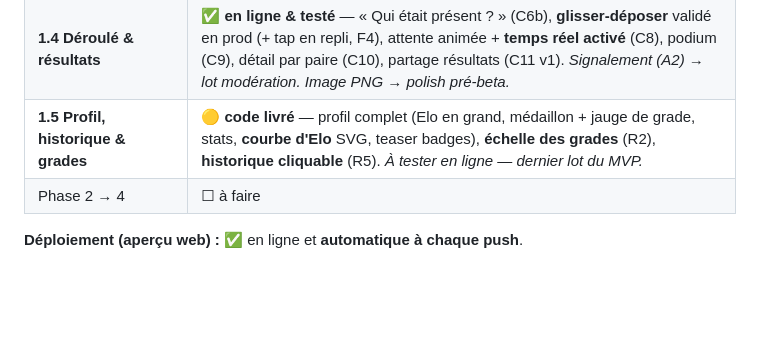
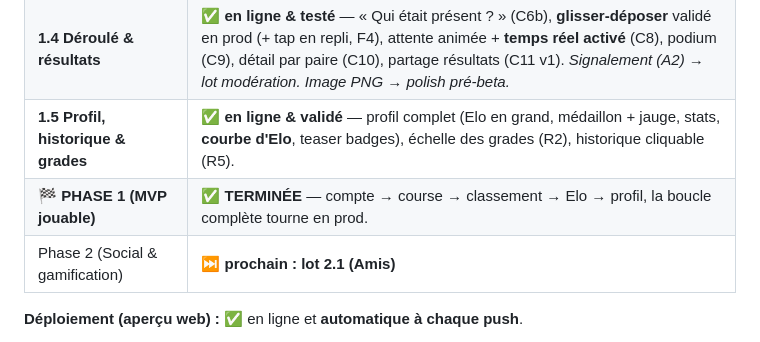
Before and after one commit to ppcrepin/kartme, a Markdown page: docs/roadmap.md, the part around the change. Drawn GitHub-style; blank space fills up the shorter version.

Commit message:
Mark lot 1.5 delivered — Phase 1 (playable MVP) complete
Co-Authored-By: Claude Opus 4.8 <noreply@anthropic.com>
Claude-Session: https://claude.ai/code/session_016NVAqxyhNZQzz2K6m4KC43

```diff
--- a/docs/roadmap.md
+++ b/docs/roadmap.md
@@ -24,8 +24,9 @@
 | **1.2 Créer une course** | ✅ **en ligne & testé** — accueil, création (circuit + calendrier), participants (fantômes), partage lien + QR, édition/suppression. |
 | **1.3 Moteur Elo** | ✅ **en ligne & testé** — calcul serveur anti-triche déployé sur Supabase, tests DB (canonique +16/+8/0/−8/−16, somme nulle, plancher, 12 joueurs) ; saisie du classement au **tap** + résultats (Δ, grade). *Elo qui monte/descend vérifié en prod.* |
 | **1.4 Déroulé & résultats** | ✅ **en ligne & testé** — « Qui était présent ? » (C6b), **glisser-déposer** validé en prod (+ tap en repli, F4), attente animée + **temps réel activé** (C8), podium (C9), détail par paire (C10), partage résultats (C11 v1). *Signalement (A2) → lot modération. Image PNG → polish pré-beta.* |
-| **1.5 Profil, historique & grades** | 🟡 **code livré** — profil complet (Elo en grand, médaillon + jauge de grade, stats, **courbe d'Elo** SVG, teaser badges), **échelle des grades** (R2), **historique cliquable** (R5). *À tester en ligne — dernier lot du MVP.* |
-| Phase 2 → 4 | ☐ à faire |
+| **1.5 Profil, historique & grades** | ✅ **en ligne & validé** — profil complet (Elo en grand, médaillon + jauge, stats, **courbe d'Elo**, teaser badges), échelle des grades (R2), historique cliquable (R5). |
+| **🏁 PHASE 1 (MVP jouable)** | ✅ **TERMINÉE** — compte → course → classement → Elo → profil, la boucle complète tourne en prod. |
+| Phase 2 (Social & gamification) | ⏭️ **prochain : lot 2.1 (Amis)** |
 
 **Déploiement (aperçu web) :** ✅ en ligne et **automatique à chaque push**.
 - **URL publique : https://ppcrepin.github.io/kartme/** (GitHub Pages)
```
